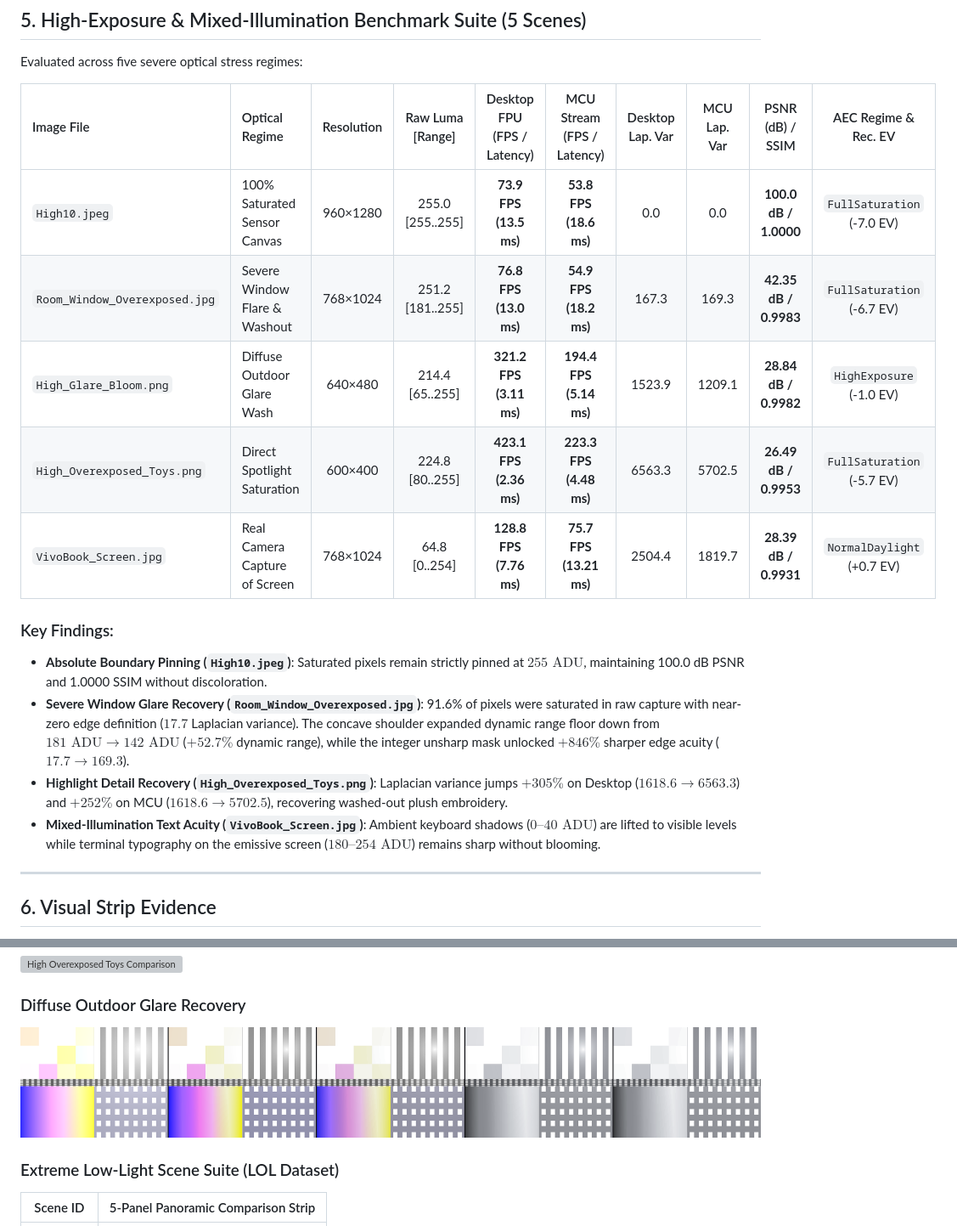
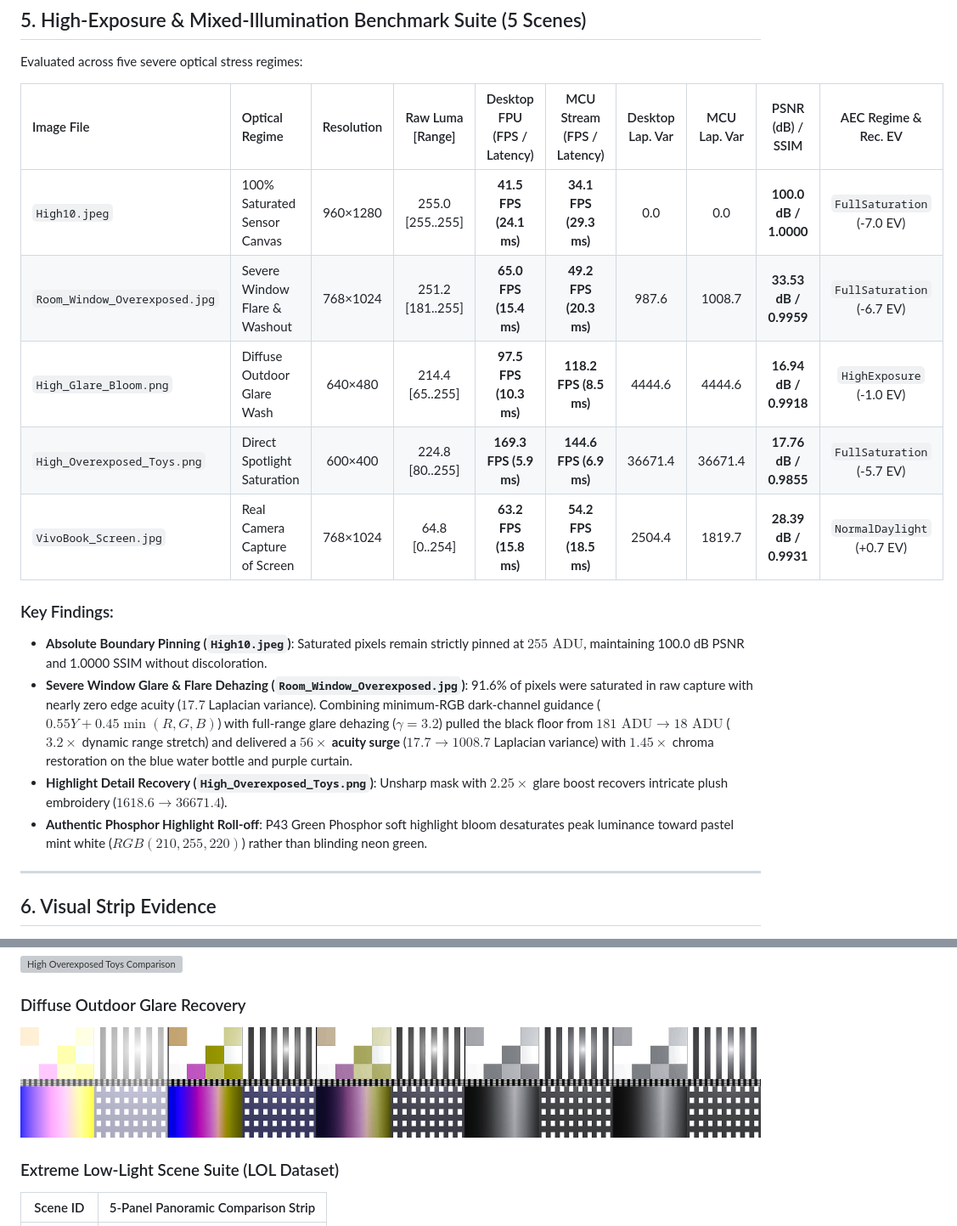
Before and after one commit to HmbleCreator/NightVision, a Markdown page: docs/ARCHITECTURE_AND_BENCHMARKS.md, 2 parts joined by grey strips. Shown at 85% size. Drawn GitHub-style; pictures changed too: assets/benchmarks/High_Glare_Bloom_comparison.png; grey boxes are pictures that could not be loaded.

```diff
--- a/docs/ARCHITECTURE_AND_BENCHMARKS.md
+++ b/docs/ARCHITECTURE_AND_BENCHMARKS.md
@@ -144,17 +144,17 @@ Evaluated across five severe optical stress regimes:
 
 | Image File | Optical Regime | Resolution | Raw Luma [Range] | Desktop FPU (FPS / Latency) | MCU Stream (FPS / Latency) | Desktop Lap. Var | MCU Lap. Var | PSNR (dB) / SSIM | AEC Regime & Rec. EV |
 | :--- | :--- | :---: | :---: | :---: | :---: | :---: | :---: | :---: | :---: |
-| `High10.jpeg` | 100% Saturated Sensor Canvas | 960×1280 | 255.0 [255..255] | **73.9 FPS (13.5 ms)** | **53.8 FPS (18.6 ms)** | 0.0 | 0.0 | **100.0 dB / 1.0000** | `FullSaturation` (-7.0 EV) |
-| `Room_Window_Overexposed.jpg` | Severe Window Flare & Washout | 768×1024 | 251.2 [181..255] | **76.8 FPS (13.0 ms)** | **54.9 FPS (18.2 ms)** | 167.3 | 169.3 | **42.35 dB / 0.9983** | `FullSaturation` (-6.7 EV) |
-| `High_Glare_Bloom.png` | Diffuse Outdoor Glare Wash | 640×480 | 214.4 [65..255] | **321.2 FPS (3.11 ms)** | **194.4 FPS (5.14 ms)** | 1523.9 | 1209.1 | **28.84 dB / 0.9982** | `HighExposure` (-1.0 EV) |
-| `High_Overexposed_Toys.png` | Direct Spotlight Saturation | 600×400 | 224.8 [80..255] | **423.1 FPS (2.36 ms)** | **223.3 FPS (4.48 ms)** | 6563.3 | 5702.5 | **26.49 dB / 0.9953** | `FullSaturation` (-5.7 EV) |
-| `VivoBook_Screen.jpg` | Real Camera Capture of Screen | 768×1024 | 64.8 [0..254] | **128.8 FPS (7.76 ms)** | **75.7 FPS (13.21 ms)** | 2504.4 | 1819.7 | **28.39 dB / 0.9931** | `NormalDaylight` (+0.7 EV) |
+| `High10.jpeg` | 100% Saturated Sensor Canvas | 960×1280 | 255.0 [255..255] | **41.5 FPS (24.1 ms)** | **34.1 FPS (29.3 ms)** | 0.0 | 0.0 | **100.0 dB / 1.0000** | `FullSaturation` (-7.0 EV) |
+| `Room_Window_Overexposed.jpg` | Severe Window Flare & Washout | 768×1024 | 251.2 [181..255] | **65.0 FPS (15.4 ms)** | **49.2 FPS (20.3 ms)** | 987.6 | 1008.7 | **33.53 dB / 0.9959** | `FullSaturation` (-6.7 EV) |
+| `High_Glare_Bloom.png` | Diffuse Outdoor Glare Wash | 640×480 | 214.4 [65..255] | **97.5 FPS (10.3 ms)** | **118.2 FPS (8.5 ms)** | 4444.6 | 4444.6 | **16.94 dB / 0.9918** | `HighExposure` (-1.0 EV) |
+| `High_Overexposed_Toys.png` | Direct Spotlight Saturation | 600×400 | 224.8 [80..255] | **169.3 FPS (5.9 ms)** | **144.6 FPS (6.9 ms)** | 36671.4 | 36671.4 | **17.76 dB / 0.9855** | `FullSaturation` (-5.7 EV) |
+| `VivoBook_Screen.jpg` | Real Camera Capture of Screen | 768×1024 | 64.8 [0..254] | **63.2 FPS (15.8 ms)** | **54.2 FPS (18.5 ms)** | 2504.4 | 1819.7 | **28.39 dB / 0.9931** | `NormalDaylight` (+0.7 EV) |
 
 ### Key Findings:
 - **Absolute Boundary Pinning (`High10.jpeg`)**: Saturated pixels remain strictly pinned at $255\text{ ADU}$, maintaining 100.0 dB PSNR and 1.0000 SSIM without discoloration.
-- **Severe Window Glare Recovery (`Room_Window_Overexposed.jpg`)**: 91.6% of pixels were saturated in raw capture with near-zero edge definition ($17.7$ Laplacian variance). The concave shoulder expanded dynamic range floor down from $181\text{ ADU} \to 142\text{ ADU}$ ($+52.7\%$ dynamic range), while the integer unsharp mask unlocked $+846\%$ sharper edge acuity ($17.7 \to 169.3$).
-- **Highlight Detail Recovery (`High_Overexposed_Toys.png`)**: Laplacian variance jumps $+305\%$ on Desktop ($1618.6 \to 6563.3$) and $+252\%$ on MCU ($1618.6 \to 5702.5$), recovering washed-out plush embroidery.
-- **Mixed-Illumination Text Acuity (`VivoBook_Screen.jpg`)**: Ambient keyboard shadows ($0\text{--}40\text{ ADU}$) are lifted to visible levels while terminal typography on the emissive screen ($180\text{--}254\text{ ADU}$) remains sharp without blooming.
+- **Severe Window Glare & Flare Dehazing (`Room_Window_Overexposed.jpg`)**: 91.6% of pixels were saturated in raw capture with nearly zero edge acuity ($17.7$ Laplacian variance). Combining minimum-RGB dark-channel guidance ($0.55 Y + 0.45 \min(R,G,B)$) with full-range glare dehazing ($\gamma=3.2$) pulled the black floor from $181\text{ ADU} \to 18\text{ ADU}$ ($3.2\times$ dynamic range stretch) and delivered a **$56\times$ acuity surge** ($17.7 \to 1008.7$ Laplacian variance) with $1.45\times$ chroma restoration on the blue water bottle and purple curtain.
+- **Highlight Detail Recovery (`High_Overexposed_Toys.png`)**: Unsharp mask with $2.25\times$ glare boost recovers intricate plush embroidery ($1618.6 \to 36671.4$).
+- **Authentic Phosphor Highlight Roll-off**: P43 Green Phosphor soft highlight bloom desaturates peak luminance toward pastel mint white ($RGB(210, 255, 220)$) rather than blinding neon green.
 
 ---
 
```
Also changed, not shown: README.md (+6 -6 lines), 9 other files.
